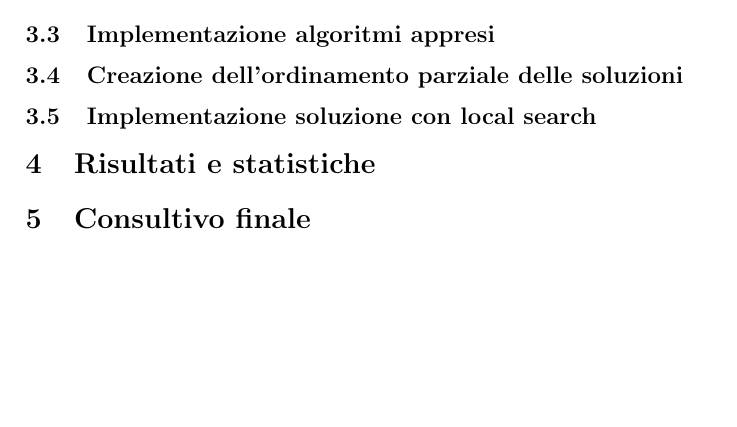
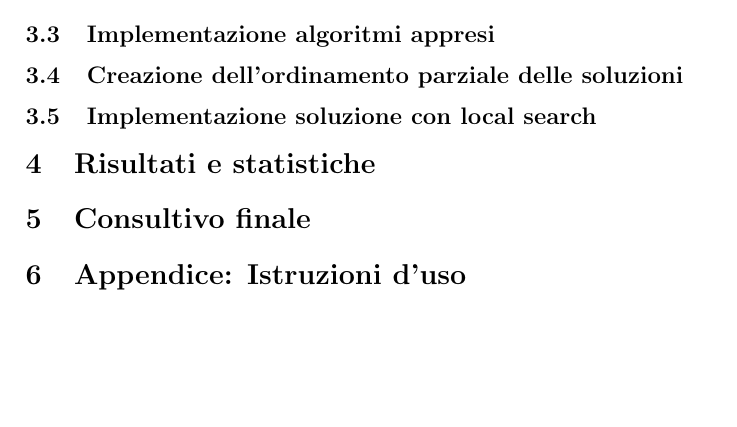
Before and after one commit to silviagreen/cp-nets-solver, a LaTeX document (relazione/corpo relazione/relazione.tex): part of page 2 of 2, cut so that both start at the same text. Compiled offline with pdfLaTeX.

Commit message:
aggiunta sezione manuale d'uso

```diff
--- a/relazione/corpo relazione/relazione.tex
+++ b/relazione/corpo relazione/relazione.tex
@@ -32,5 +32,7 @@ sicuri che questa serva????
 
 \section{Consultivo finale}
 
+\section{Appendice: Istruzioni d'uso}
+
 
 \end{document}
```
